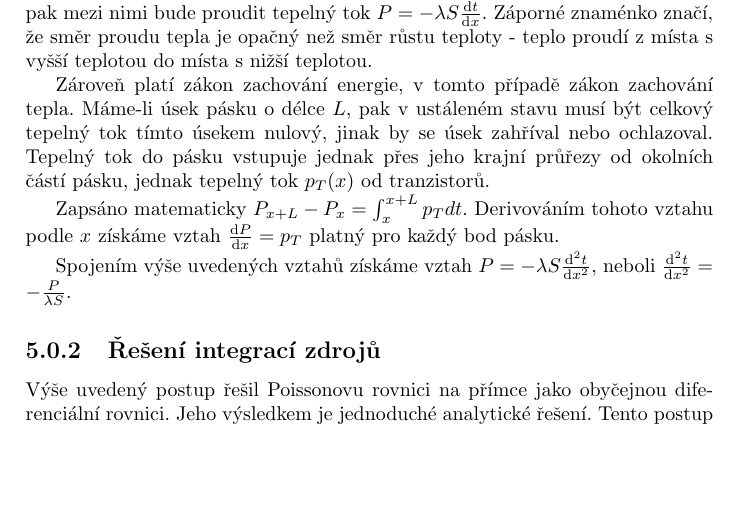
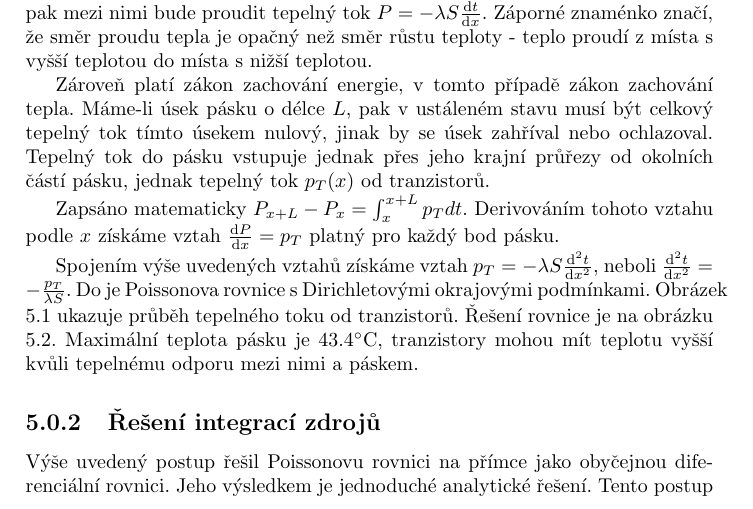
Before and after one commit to LezakPetr/poisson, a LaTeX thesis (poisson.tex): part of page 27 of 43 before the commit and part of page 27 of 45 after it, cut so that both start at the same text, the shorter picture padded with empty space. Compiled offline with pdfLaTeX.

Commit message:
Dokoncen priklad s paskem

```diff
--- a/poisson.tex
+++ b/poisson.tex
@@ -1043,7 +1043,9 @@ Tepelný tok do pásku vstupuje jednak přes jeho krajní průřezy od okolních
 Zapsáno matematicky \(P_{x+L} - P_{x} = \int_{x}^{x+L} p_T dt\). Derivováním tohoto vztahu podle \(x\) získáme vztah
 \(\frac{\mathrm{d}P}{\mathrm{d}x} = p_T\) platný pro každý bod pásku.
 
-Spojením výše uvedených vztahů získáme vztah \(P = -\lambda S \frac{\mathrm{d}^2 t}{\mathrm{d}x^2}\), neboli \(\frac{\mathrm{d}^2 t}{\mathrm{d}x^2} = -\frac{P}{\lambda S}\).
+Spojením výše uvedených vztahů získáme vztah \(p_T = -\lambda S \frac{\mathrm{d}^2 t}{\mathrm{d}x^2}\), neboli \(\frac{\mathrm{d}^2 t}{\mathrm{d}x^2} = -\frac{p_T}{\lambda S}\). Do je Poissonova rovnice s Dirichletovými okrajovými podmínkami. Obrázek \ref{img:pasek_vykon} ukazuje průběh tepelného toku
+od tranzistorů. Řešení rovnice je na obrázku \ref{img:pasek_teplota}. Maximální teplota pásku je 43.4\si{\degree}C, tranzistory mohou mít teplotu vyšší
+kvůli tepelnému odporu mezi nimi a páskem.
 
 \begin{figure}
 	\includegraphics[width=\linewidth]{examples/chladic_pasek_1.png}
```
Also changed, not shown: 3 other files.
